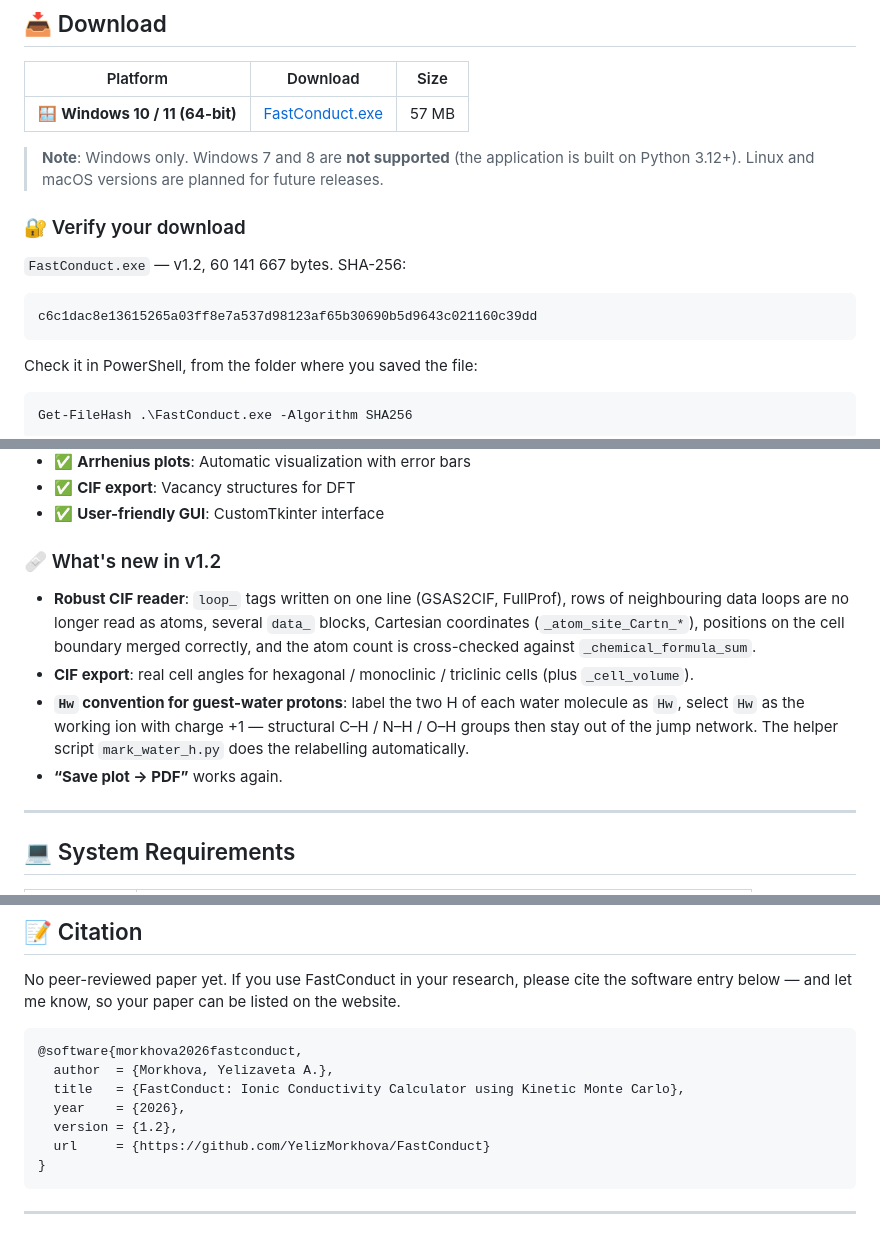
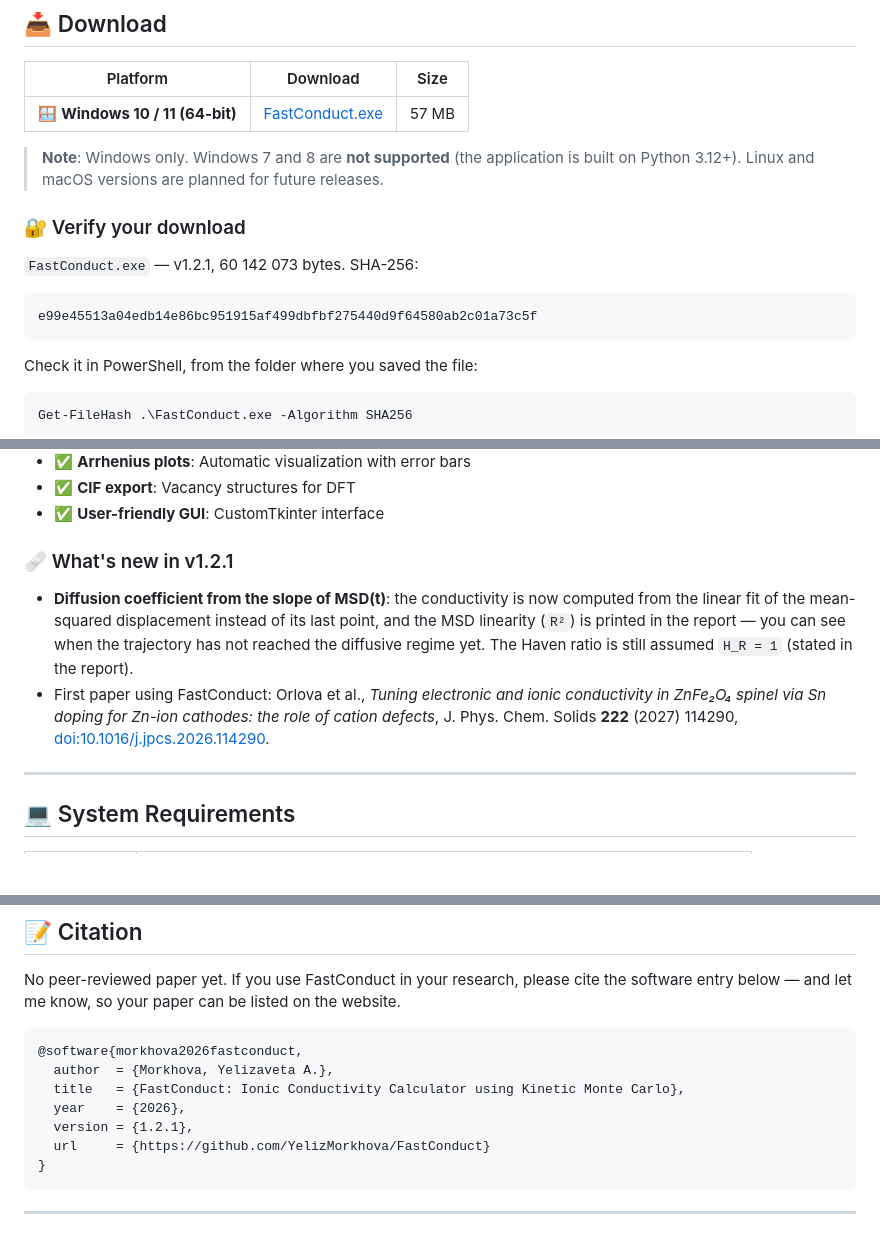
Before and after one commit to YelizMorkhova/FastConduct, a Markdown page: README.md, 3 parts joined by grey strips. Rendered like a GitHub page; blank space fills up the shorter version.

Commit message:
Update site to v1.2.1 + first publication

````diff
--- a/README.md
+++ b/README.md
@@ -33,10 +33,10 @@
 
 ### 🔐 Verify your download
 
-`FastConduct.exe` — v1.2, 60 141 667 bytes. SHA-256:
+`FastConduct.exe` — v1.2.1, 60 142 073 bytes. SHA-256:
 
 ```
-c6c1dac8e13615265a03ff8e7a537d98123af65b30690b5d9643c021160c39dd
+e99e45513a04edb14e86bc951915af499dbfbf275440d9f64580ab2c01a73c5f
 ```
 
 Check it in PowerShell, from the folder where you saved the file:
@@ -63,17 +63,15 @@ Click **More info** → **Run anyway** to start the program.
 - ✅ **CIF export**: Vacancy structures for DFT
 - ✅ **User-friendly GUI**: CustomTkinter interface
 
-### 🩹 What's new in v1.2
+### 🩹 What's new in v1.2.1
 
-- **Robust CIF reader**: `loop_` tags written on one line (GSAS2CIF, FullProf), rows of neighbouring
-  data loops are no longer read as atoms, several `data_` blocks, Cartesian coordinates
-  (`_atom_site_Cartn_*`), positions on the cell boundary merged correctly, and the atom count is
-  cross-checked against `_chemical_formula_sum`.
-- **CIF export**: real cell angles for hexagonal / monoclinic / triclinic cells (plus `_cell_volume`).
-- **`Hw` convention for guest-water protons**: label the two H of each water molecule as `Hw`, select
-  `Hw` as the working ion with charge +1 — structural C–H / N–H / O–H groups then stay out of the
-  jump network. The helper script `mark_water_h.py` does the relabelling automatically.
-- **“Save plot → PDF”** works again.
+- **Diffusion coefficient from the slope of MSD(t)**: the conductivity is now computed from the
+  linear fit of the mean-squared displacement instead of its last point, and the MSD linearity
+  (`R²`) is printed in the report — you can see when the trajectory has not reached the diffusive
+  regime yet. The Haven ratio is still assumed `H_R = 1` (stated in the report).
+- First paper using FastConduct: Orlova et al., *Tuning electronic and ionic conductivity in
+  ZnFe₂O₄ spinel via Sn doping for Zn-ion cathodes: the role of cation defects*,
+  J. Phys. Chem. Solids **222** (2027) 114290, [doi:10.1016/j.jpcs.2026.114290](https://doi.org/10.1016/j.jpcs.2026.114290).
 
 ---
 
@@ -114,7 +112,7 @@ below — and let me know, so your paper can be listed on the website.
   author  = {Morkhova, Yelizaveta A.},
   title   = {FastConduct: Ionic Conductivity Calculator using Kinetic Monte Carlo},
   year    = {2026},
-  version = {1.2},
+  version = {1.2.1},
   url     = {https://github.com/YelizMorkhova/FastConduct}
 }
 ```
````
Also changed, not shown: other parts of README.md (+1 -1 lines).
